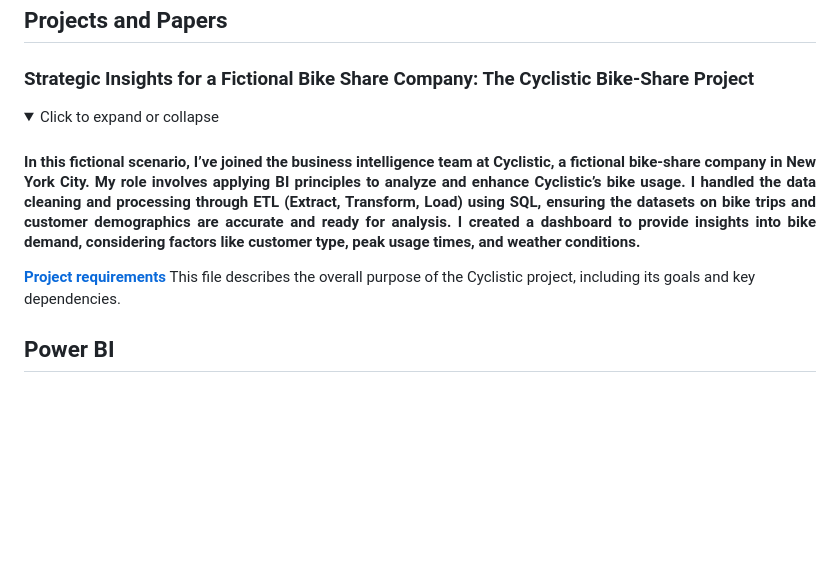
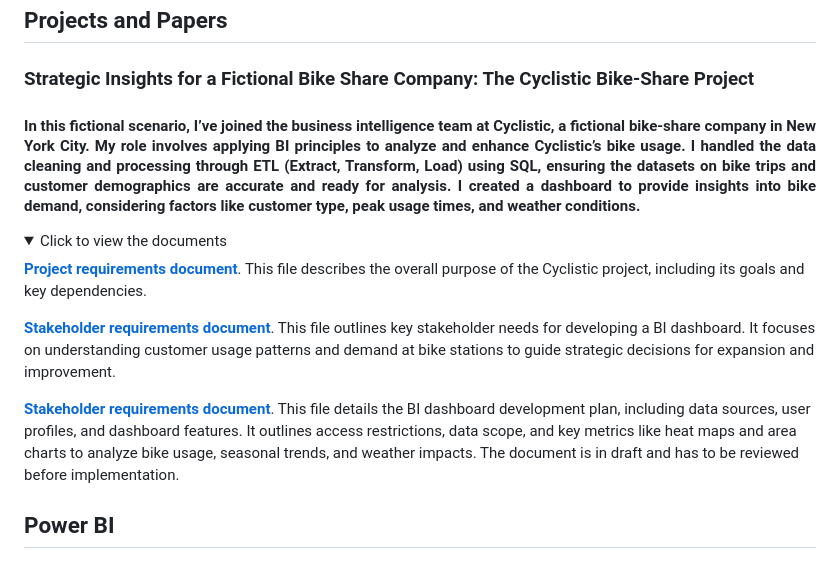
Before and after one commit to franeze/my_portfolio, a Markdown page: README.md, the part around the change. Rendered like a GitHub page; folded sections open; blank space fills up the shorter version.

```diff
--- a/README.md
+++ b/README.md
@@ -12,14 +12,16 @@
 
 ### Strategic Insights for a Fictional Bike Share Company: The Cyclistic Bike-Share Project
 
+<h4 align="justify">In this fictional scenario, I’ve joined the business intelligence team at Cyclistic, a fictional bike-share company in New York City. My role involves applying BI principles to analyze and enhance Cyclistic’s bike usage. I handled the data cleaning and processing through ETL (Extract, Transform, Load) using SQL, ensuring the datasets on bike trips and customer demographics are accurate and ready for analysis. I created a dashboard to provide insights into bike demand, considering factors like customer type, peak usage times, and weather conditions. </h4>
 
 <details>
-<summary> Click to expand or collapse </summary>
+<summary> Click to view the documents </summary>
 
-<h4 align="justify">In this fictional scenario, I’ve joined the business intelligence team at Cyclistic, a fictional bike-share company in New York City. My role involves applying BI principles to analyze and enhance Cyclistic’s bike usage. I handled the data cleaning and processing through ETL (Extract, Transform, Load) using SQL, ensuring the datasets on bike trips and customer demographics are accurate and ready for analysis. I created a dashboard to provide insights into bike demand, considering factors like customer type, peak usage times, and weather conditions. </h4>
+[**Project requirements document**](Cyclistic_Bike_share_Project_requirements.pdf). This file describes the overall purpose of the Cyclistic project, including its goals and key dependencies.
 
-[**Project requirements**](Cyclistic_Bike_share_Project_requirements.pdf) This file describes the overall purpose of the Cyclistic project, including its goals and key dependencies.
+[**Stakeholder requirements document**](Cyclistic_Bike_Share_Sakeholders_req.pdf). This file outlines key stakeholder needs for developing a BI dashboard. It focuses on understanding customer usage patterns and demand at bike stations to guide strategic decisions for expansion and improvement.
 
+[**Stakeholder requirements document**](Cyclistic_Bike_share_Strategy_Document.pdf). This file details the BI dashboard development plan, including data sources, user profiles, and dashboard features. It outlines access restrictions, data scope, and key metrics like heat maps and area charts to analyze bike usage, seasonal trends, and weather impacts. The document is in draft and has to be reviewed before implementation.
 
 </details>
 
```
